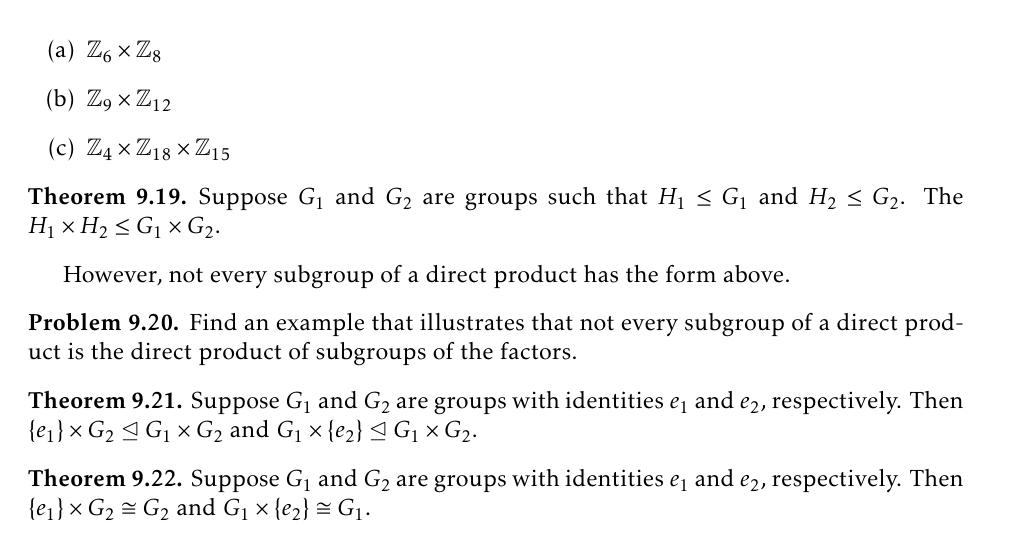
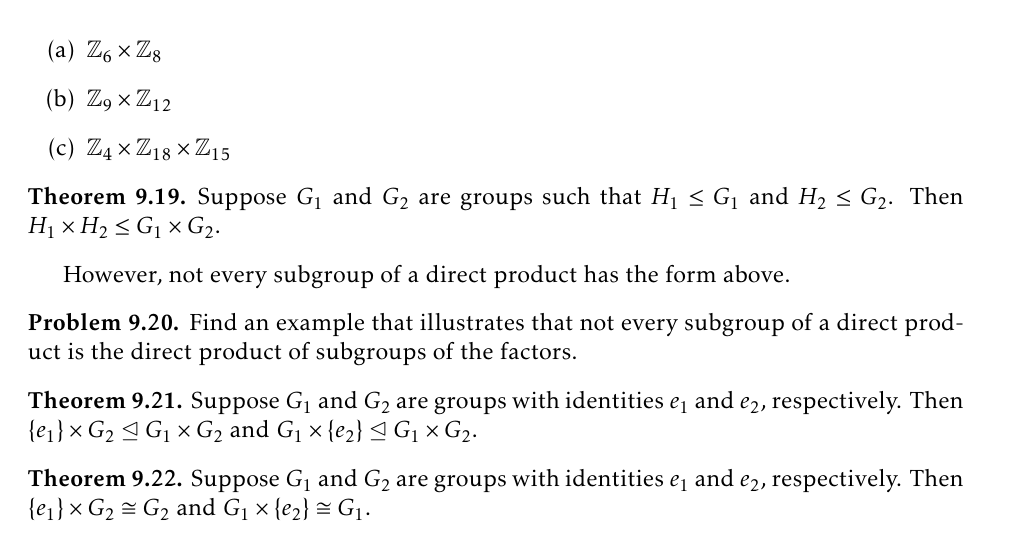
Before and after one commit to dcernst/IBL-AbstractAlgebra, a LaTeX thesis (IBL-AbstractAlgebra.tex, which reads ProductsQuotients.tex): part of page 86 of 95, cut so that both start at the same text. Compiled offline with pdfLaTeX.

Commit message:
Fixed a typo

```diff
--- a/ProductsQuotients.tex
+++ b/ProductsQuotients.tex
@@ -159,7 +159,7 @@ Find the largest possible order in each of the following groups.
 \end{exercise}
 
 \begin{theorem}
-Suppose $G_1$ and $G_2$ are groups such that $H_1\leq G_1$ and $H_2\leq G_2$.  The $H_1\times H_2\leq G_1\times G_2$.
+Suppose $G_1$ and $G_2$ are groups such that $H_1\leq G_1$ and $H_2\leq G_2$.  Then $H_1\times H_2\leq G_1\times G_2$.
 \end{theorem}
 
 However, not every subgroup of a direct product has the form above.
```
